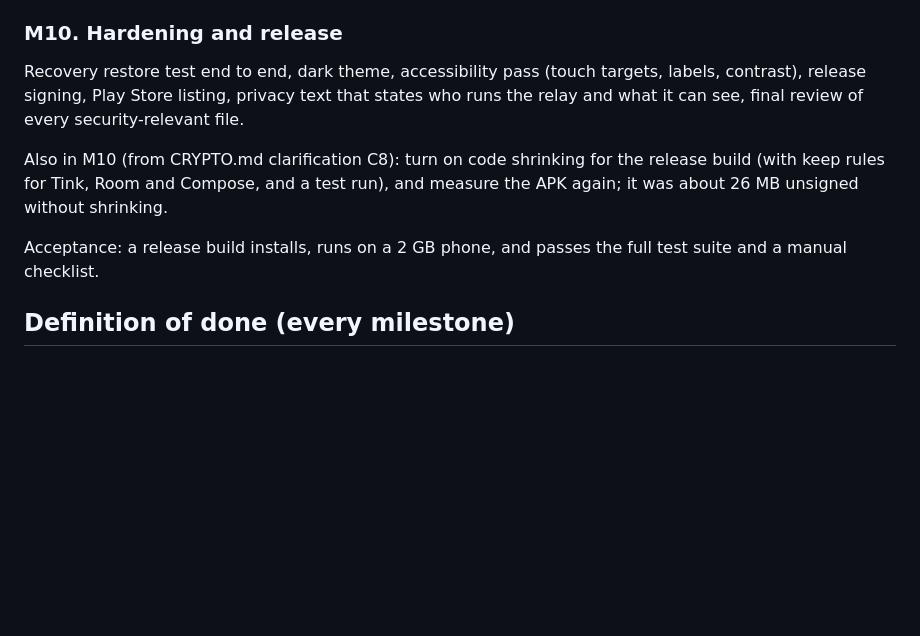
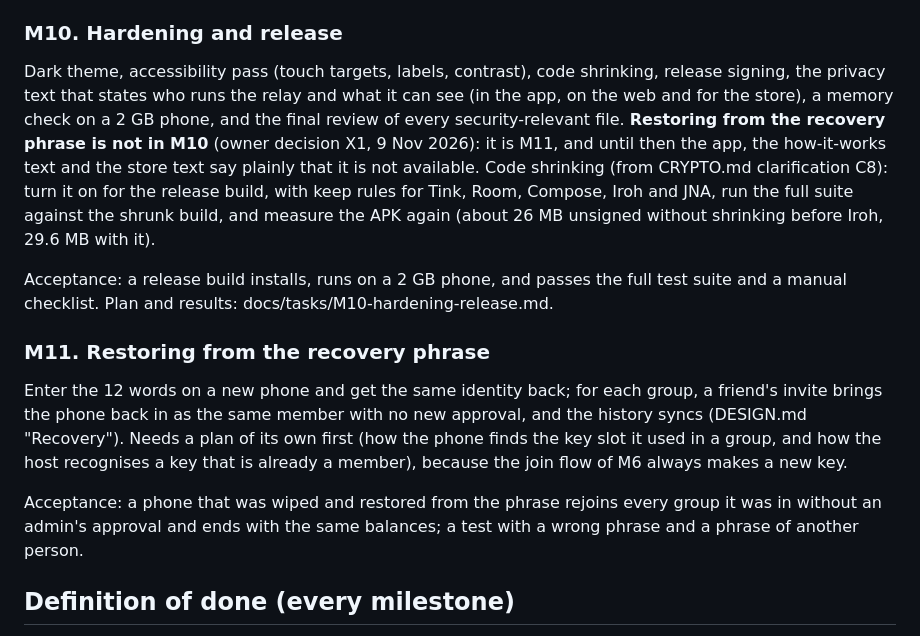
Before and after one commit to ownspace-in/owntally, a Markdown page: docs/BUILD_PLAN.md, the part around the change. Rendered like a GitHub page; blank space fills up the shorter version.

Commit message:
M10 plan: hardening and release; decisions X1 (restore moves to M11) and S1 (Google Play App Signing); M11 added to the build plan
Co-Authored-By: Claude Sonnet 5.5 <noreply@anthropic.com>

```diff
--- a/docs/BUILD_PLAN.md
+++ b/docs/BUILD_PLAN.md
@@ -162,11 +162,15 @@ Built (see docs/tasks/M9-relay-and-invite-page.md): the invite page checked agai
 
 ### M10. Hardening and release
 
-Recovery restore test end to end, dark theme, accessibility pass (touch targets, labels, contrast), release signing, Play Store listing, privacy text that states who runs the relay and what it can see, final review of every security-relevant file.
+Dark theme, accessibility pass (touch targets, labels, contrast), code shrinking, release signing, the privacy text that states who runs the relay and what it can see (in the app, on the web and for the store), a memory check on a 2 GB phone, and the final review of every security-relevant file. **Restoring from the recovery phrase is not in M10** (owner decision X1, 9 Nov 2026): it is M11, and until then the app, the how-it-works text and the store text say plainly that it is not available. Code shrinking (from CRYPTO.md clarification C8): turn it on for the release build, with keep rules for Tink, Room, Compose, Iroh and JNA, run the full suite against the shrunk build, and measure the APK again (about 26 MB unsigned without shrinking before Iroh, 29.6 MB with it).
 
-Also in M10 (from CRYPTO.md clarification C8): turn on code shrinking for the release build (with keep rules for Tink, Room and Compose, and a test run), and measure the APK again; it was about 26 MB unsigned without shrinking.
+Acceptance: a release build installs, runs on a 2 GB phone, and passes the full test suite and a manual checklist. Plan and results: docs/tasks/M10-hardening-release.md.
 
-Acceptance: a release build installs, runs on a 2 GB phone, and passes the full test suite and a manual checklist.
+### M11. Restoring from the recovery phrase
+
+Enter the 12 words on a new phone and get the same identity back; for each group, a friend's invite brings the phone back in as the same member with no new approval, and the history syncs (DESIGN.md "Recovery"). Needs a plan of its own first (how the phone finds the key slot it used in a group, and how the host recognises a key that is already a member), because the join flow of M6 always makes a new key.
+
+Acceptance: a phone that was wiped and restored from the phrase rejoins every group it was in without an admin's approval and ends with the same balances; a test with a wrong phrase and a phrase of another person.
 
 ## Definition of done (every milestone)
 
```
Also changed, not shown: docs/tasks/M10-hardening-release.md (added, +59 -0 lines).
